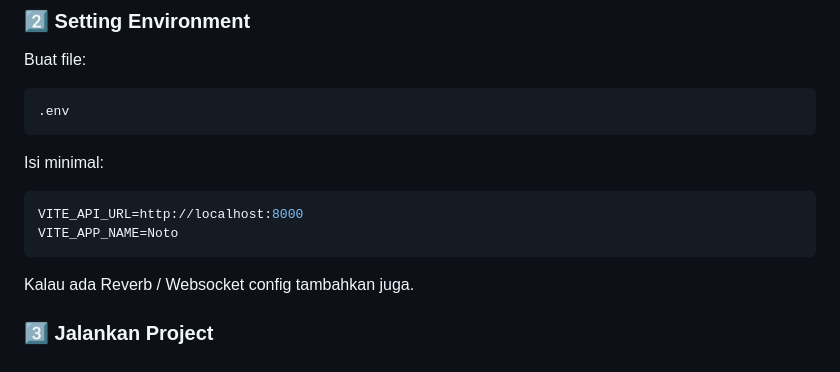
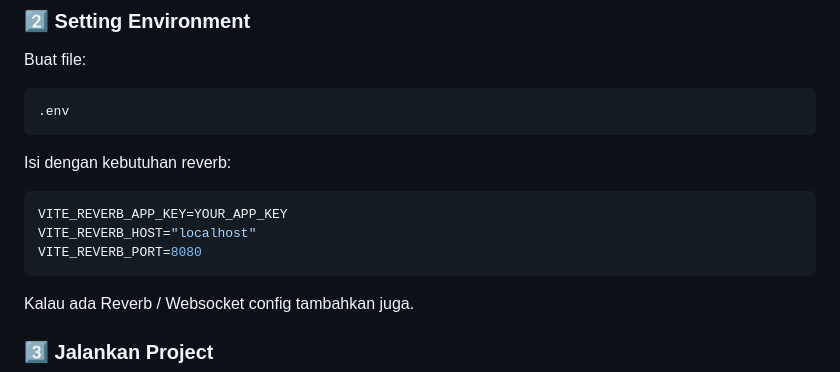
Before and after one commit to dreamysand/Noto-UMKM-Assistant, a Markdown page: README.md, the part around the change. Drawn GitHub-style.

Commit message:
Modify README for Reverb configuration
Update environment variable instructions for Reverb.

````diff
--- a/README.md
+++ b/README.md
@@ -189,11 +189,12 @@ Buat file:
 .env
 ```
 
-Isi minimal:
+Isi dengan kebutuhan reverb:
 
 ```env
-VITE_API_URL=http://localhost:8000
-VITE_APP_NAME=Noto
+VITE_REVERB_APP_KEY=YOUR_APP_KEY
+VITE_REVERB_HOST="localhost"
+VITE_REVERB_PORT=8080
 ```
 
 Kalau ada Reverb / Websocket config tambahkan juga.
````
